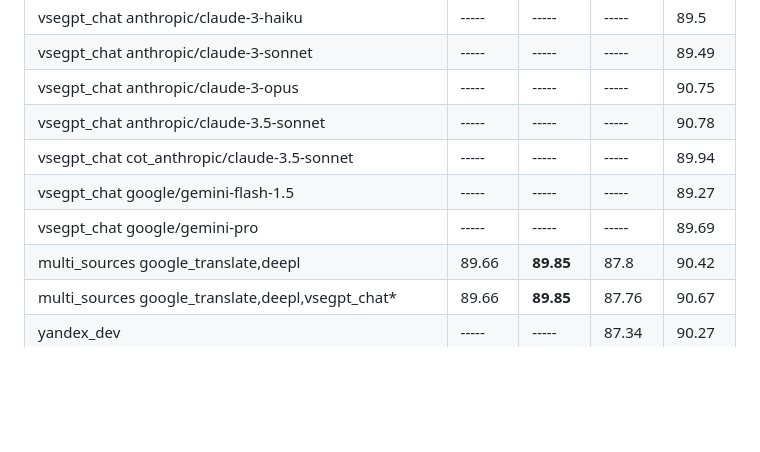
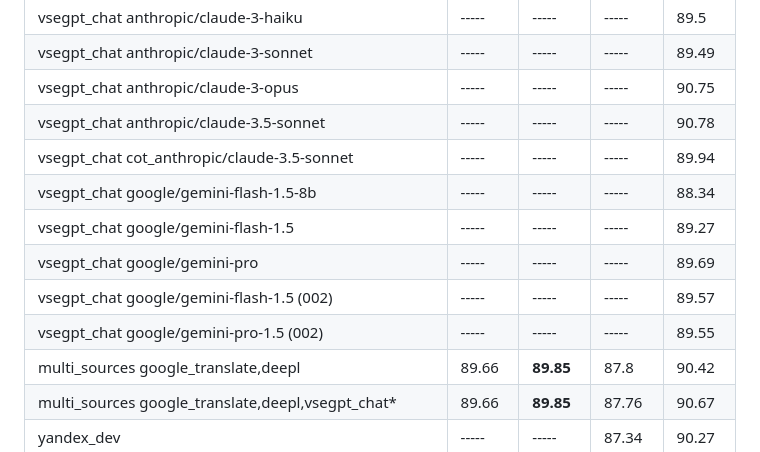
Before and after one commit to janvarev/OneRingTranslator, a Markdown page: docs_md/ESTIMATIONS.md, the part around the change. Rendered like a GitHub page; blank space fills up the shorter version.

Commit message:
upd COMET scores for Google Gemini models (002)

```diff
--- a/docs_md/ESTIMATIONS.md
+++ b/docs_md/ESTIMATIONS.md
@@ -95,8 +95,11 @@ Higher is better, no_translate2 can be used as baseline. Average on 100 examples
 | vsegpt_chat anthropic/claude-3-opus                                          |      ----- |      ----- |      ----- | 90.75     |
 | vsegpt_chat anthropic/claude-3.5-sonnet                                      |      ----- |      ----- |      ----- | 90.78     |
 | vsegpt_chat cot_anthropic/claude-3.5-sonnet                                  |      ----- |      ----- |      ----- |      89.94|
+| vsegpt_chat google/gemini-flash-1.5-8b                                       |      ----- |      ----- |      ----- | 88.34     |
 | vsegpt_chat google/gemini-flash-1.5                                          |      ----- |      ----- |      ----- | 89.27     |
 | vsegpt_chat google/gemini-pro                                                |      ----- |      ----- |      ----- | 89.69     |
+| vsegpt_chat google/gemini-flash-1.5 (002)                                    |      ----- |      ----- |      ----- | 89.57     |
+| vsegpt_chat google/gemini-pro-1.5 (002)                                      |      ----- |      ----- |      ----- | 89.55     |
 | multi_sources google_translate,deepl                                         |      89.66 |  **89.85** |       87.8 | 90.42     |
 | multi_sources google_translate,deepl,vsegpt_chat*                            |      89.66 |  **89.85** |      87.76 | 90.67     |
 | yandex_dev                                                                   |      ----- |      ----- |      87.34 | 90.27     |
```
